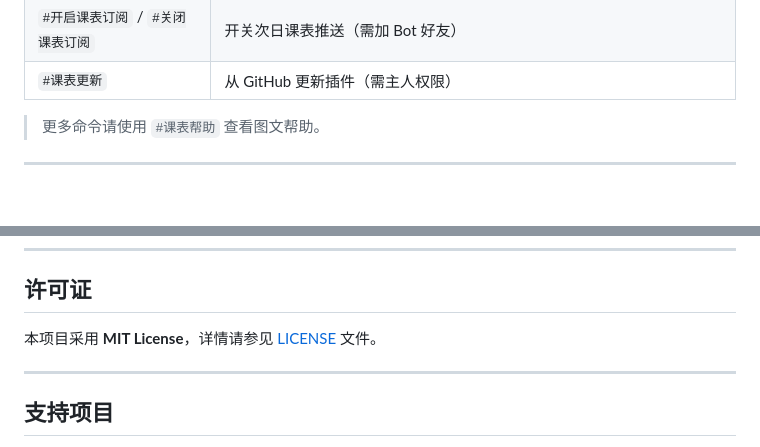
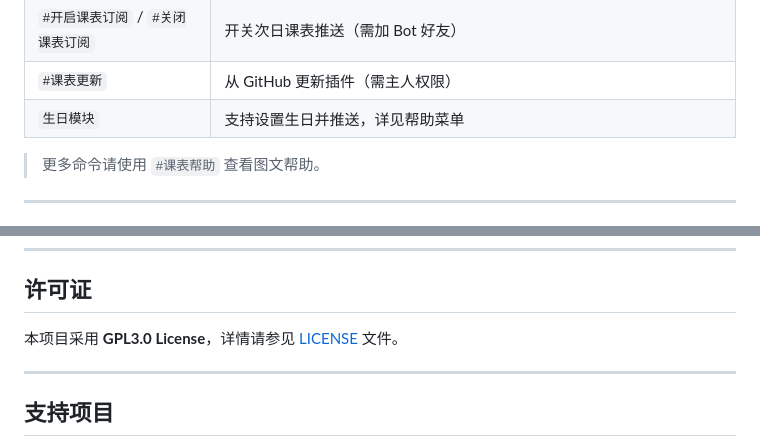
Before and after one commit to Temmie0125/Yunzai-Schedule-Plugin, a Markdown page: README.md, 2 parts joined by grey strips. GitHub-like rendering; blank space fills up the shorter version.

```diff
--- a/README.md
+++ b/README.md
@@ -86,6 +86,7 @@ git clone --depth=1 https://github.com/Temmie0125/Yunzai-Schedule-Plugin.git ./p
 | `#翘课` / `#取消翘课` | 开启/关闭翘课模式。会自动在当前课程或者下一节课结束时取消。也可使用`#clsskip`、`#clsunskip` |
 | `#开启课表订阅` / `#关闭课表订阅` | 开关次日课表推送（需加 Bot 好友） |
 | `#课表更新` | 从 GitHub 更新插件（需主人权限） |
+| `生日模块` | 支持设置生日并推送，详见帮助菜单 |
 
 > 更多命令请使用 `#课表帮助` 查看图文帮助。
 
@@ -141,7 +142,7 @@ schedule
 
 ## 许可证
 
-本项目采用 **MIT License**，详情请参见 [LICENSE](LICENSE) 文件。
+本项目采用 **GPL3.0 License**，详情请参见 [LICENSE](LICENSE) 文件。
 
 ---
 
```
